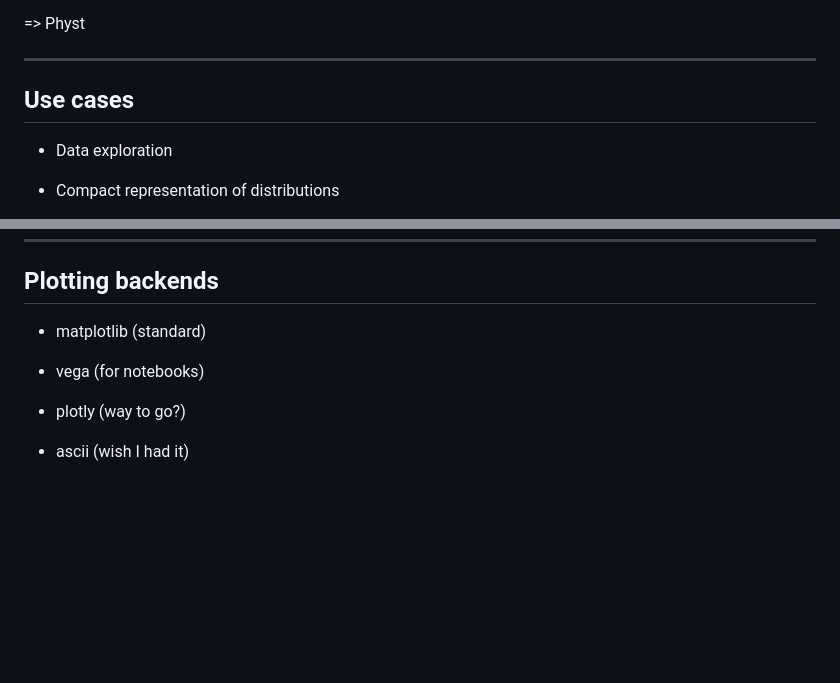
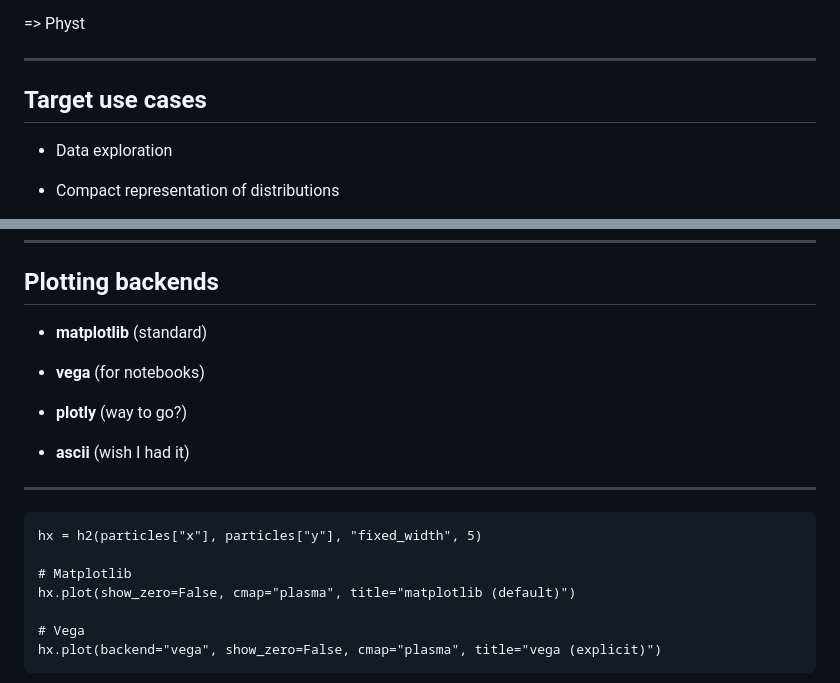
Before and after one commit to janpipek/physt-diana-hep-talk2018, a Markdown page: slides-diana.md, 2 parts joined by grey strips. Rendered like a GitHub page; blank space fills up the shorter version.

Commit message:
Vega included

````diff
--- a/slides-diana.md
+++ b/slides-diana.md
@@ -88,7 +88,7 @@ histogram = np.histogram(heights)
 
 ---
 
-## Use cases
+## Target use cases
 
 * Data exploration
 
@@ -223,10 +254,23 @@ NumpyBinning(array([ 38.83518235, ...,  81.791677  ]))
 
 ## Plotting backends
 
-* matplotlib (standard)
+* **matplotlib** (standard)
 
-* vega (for notebooks)
+* **vega** (for notebooks)
 
-* plotly (way to go?)
+* **plotly** (way to go?)
 
-* ascii (wish I had it)
+* **ascii** (wish I had it)
+
+---
+
+```
+hx = h2(particles["x"], particles["y"], "fixed_width", 5)
+
+# Matplotlib
+hx.plot(show_zero=False, cmap="plasma", title="matplotlib (default)")
+
+# Vega
+hx.plot(backend="vega", show_zero=False, cmap="plasma", title="vega (explicit)")
+```
+
````
Also changed, not shown: other parts of slides-diana.md (+37 -2 lines), class-diagram.png (added), vega.png (added), 1 other file.
